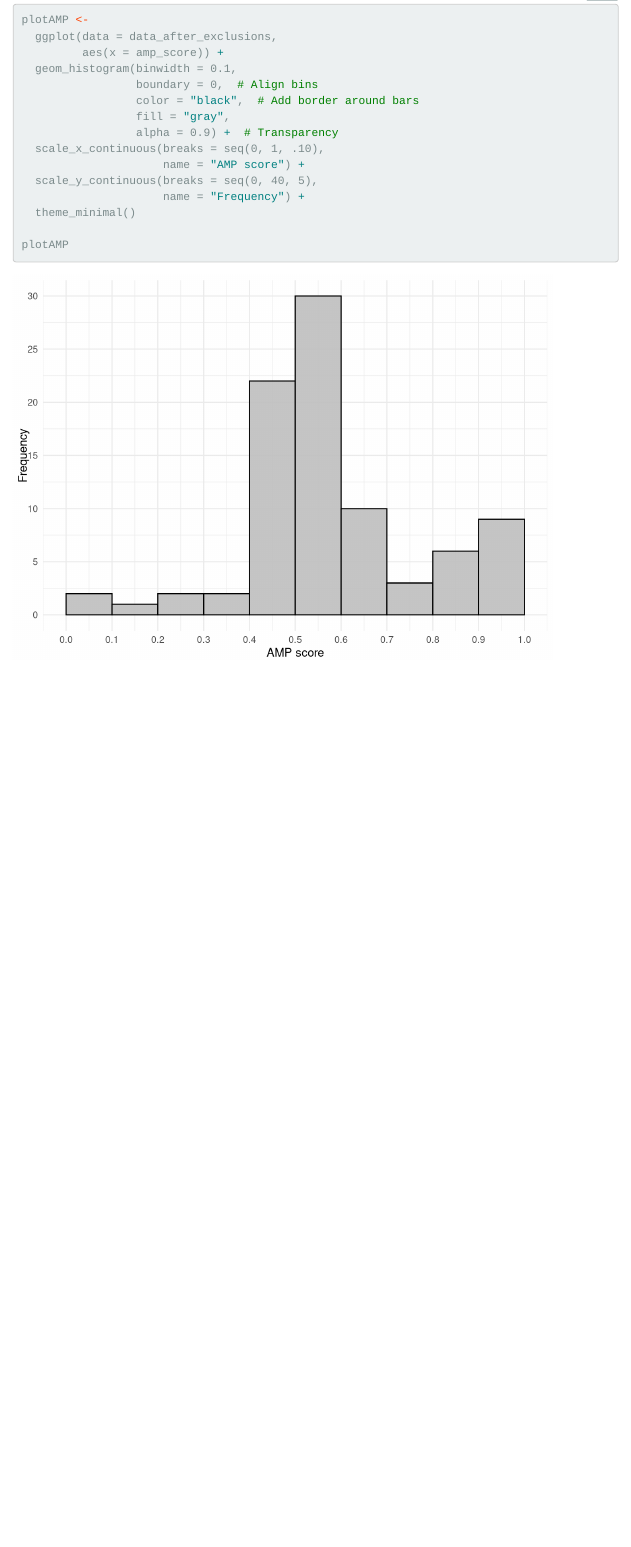
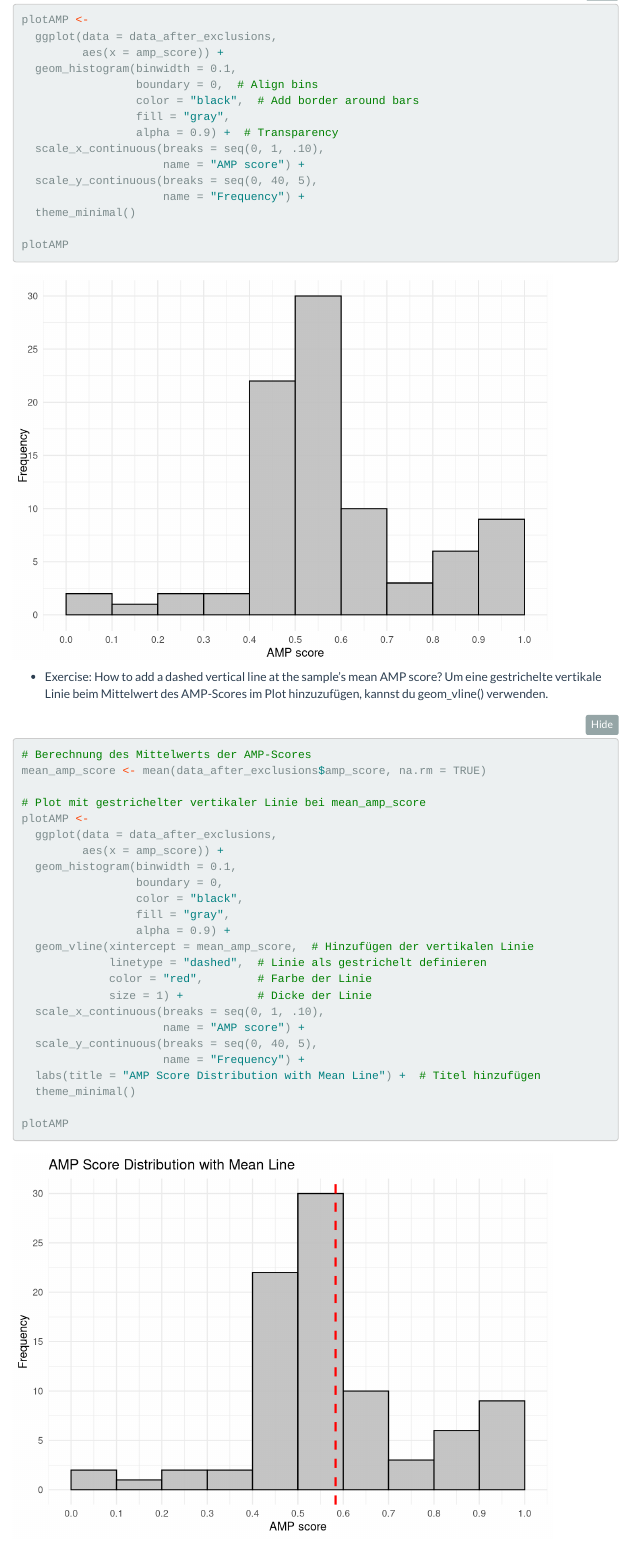
Before and after one commit to muellerluk98/wrangling-course-assignements, an R Markdown document (intro to visualisation using ggplot/intro to visualisation using ggplot/analysis/intro_to_ggplot.Rmd): the page in a window 1100 px wide, from 6200 px down. Rendered offline with R 4.5, knitr and Pandoc, with nearby package versions; some code elsewhere in the file could not run offline; menus at the side of the page are left out; long lines of code are wrapped.

Commit message:
Update intro_to_ggplot.Rmd
excercise dashed line

````diff
--- a/intro to visualisation using ggplot/intro to visualisation using ggplot/analysis/intro_to_ggplot.Rmd
+++ b/intro to visualisation using ggplot/intro to visualisation using ggplot/analysis/intro_to_ggplot.Rmd
@@ -236,6 +236,35 @@ plotAMP
 - Exercise: How to add a dashed vertical line at the sample's mean AMP score?
 Um eine gestrichelte vertikale Linie beim Mittelwert des AMP-Scores im Plot hinzuzufügen, kannst du geom_vline() verwenden.
 
+```{r}
+# Berechnung des Mittelwerts der AMP-Scores
+mean_amp_score <- mean(data_after_exclusions$amp_score, na.rm = TRUE)
+
+# Plot mit gestrichelter vertikaler Linie bei mean_amp_score
+plotAMP <-
+  ggplot(data = data_after_exclusions,
+         aes(x = amp_score)) +
+  geom_histogram(binwidth = 0.1,
+                 boundary = 0,
+                 color = "black",
+                 fill = "gray",
+                 alpha = 0.9) +
+  geom_vline(xintercept = mean_amp_score,  # Hinzufügen der vertikalen Linie
+             linetype = "dashed",  # Linie als gestrichelt definieren
+             color = "red",        # Farbe der Linie
+             size = 1) +           # Dicke der Linie
+  scale_x_continuous(breaks = seq(0, 1, .10),
+                     name = "AMP score") +
+  scale_y_continuous(breaks = seq(0, 40, 5),
+                     name = "Frequency") +
+  labs(title = "AMP Score Distribution with Mean Line") +  # Titel hinzufügen
+  theme_minimal()
+
+plotAMP
+
+```
+
+
 
 # Density plot using `geom_density()`
 
````
